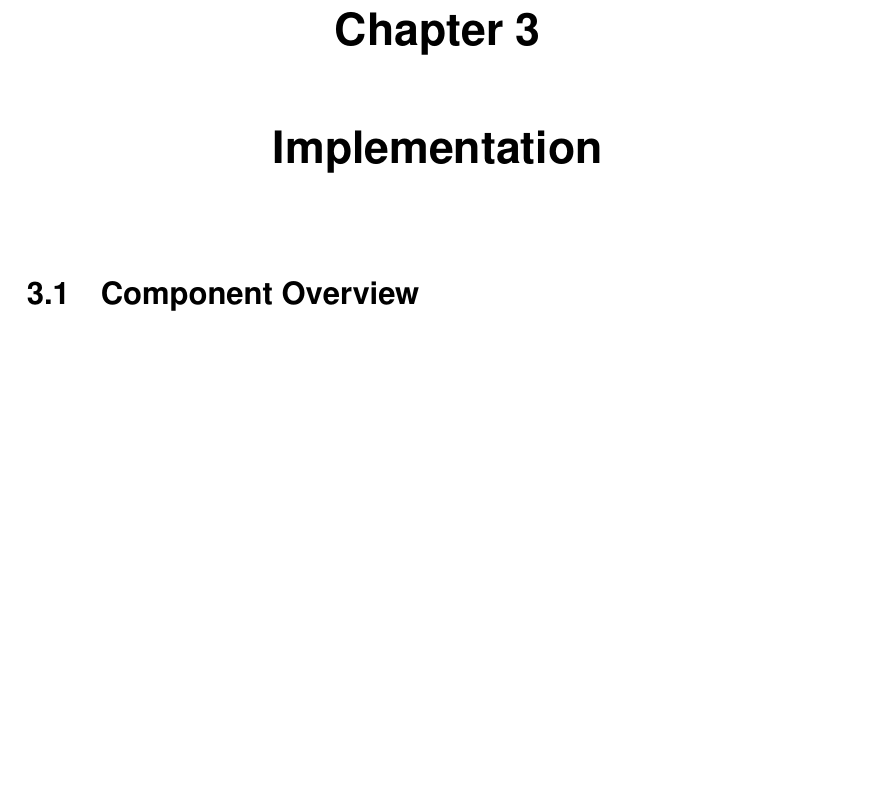
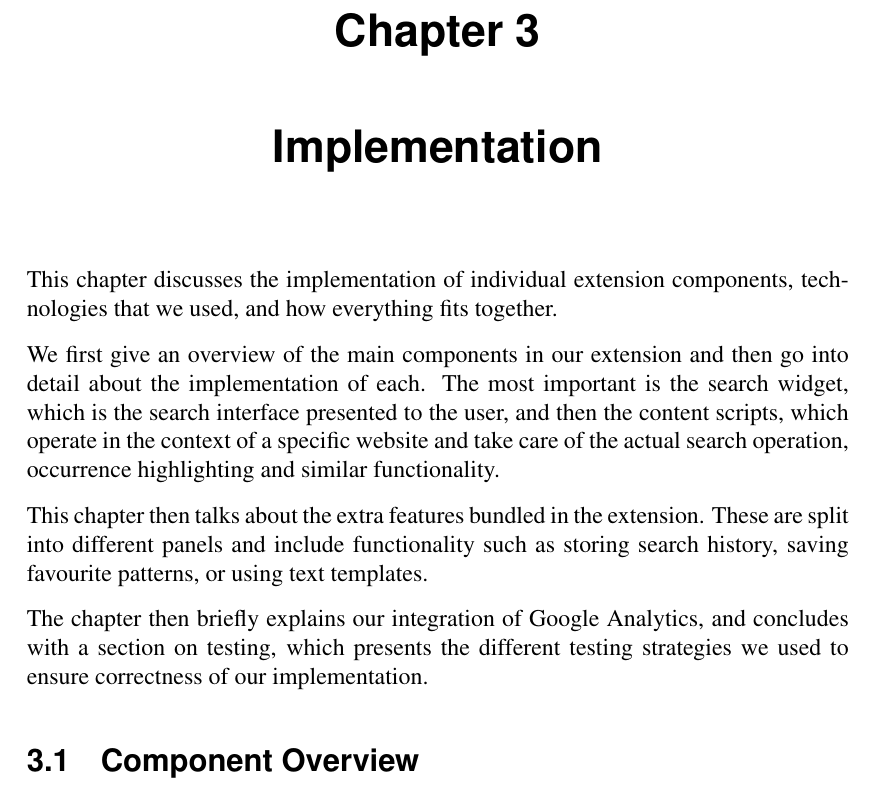
Before and after one commit to Dalimil/Find-and-Replace-Browser-Extension, a LaTeX thesis (dissertation/dissertation.tex): part of page 23 of 56, cut so that both start at the same text, the shorter picture padded with empty space. Compiled offline with pdfLaTeX.

Commit message:
Add introduction to implementation chapter in dissertation

```diff
--- a/dissertation/dissertation.tex
+++ b/dissertation/dissertation.tex
@@ -409,6 +409,14 @@ There is a more than 10\% chance that when our extension appeared in your search
 \chapter{Implementation}
 \label{chapter:implementation}
 
+This chapter discusses the implementation of individual extension components, technologies that we used, and how everything fits together.
+
+We first give an overview of the main components in our extension and then go into detail about the implementation of each. The most important is the search widget, which is the search interface presented to the user, and then the content scripts, which operate in the context of a specific website and take care of the actual search operation, occurrence highlighting and similar functionality.
+
+This chapter then talks about the extra features bundled in the extension. These are split into different panels and include functionality such as storing search history, saving favourite patterns, or using text templates.
+
+The chapter then briefly explains our integration of Google Analytics, and concludes with a section on testing, which presents the different testing strategies we used to ensure correctness of our implementation.
+
 \section{Component Overview}
 As mentioned before, our extension consists of three main components -- a pop-up widget presenting the search UI to the user, a few content scripts, which are pieces of JavaScript code that are injected into the current web page so that we can interact with its content (e.g. perform the search and highlighting), and finally an invisible background page, which has full access to the privileged extension APIs (other extension components do not) and performs our content script injection whenever the user launches the extension's search widget.
 
```
Also changed, not shown: dissertation/dissertation.pdf, dissertation/dissertation.tex (4 more changed lines).
